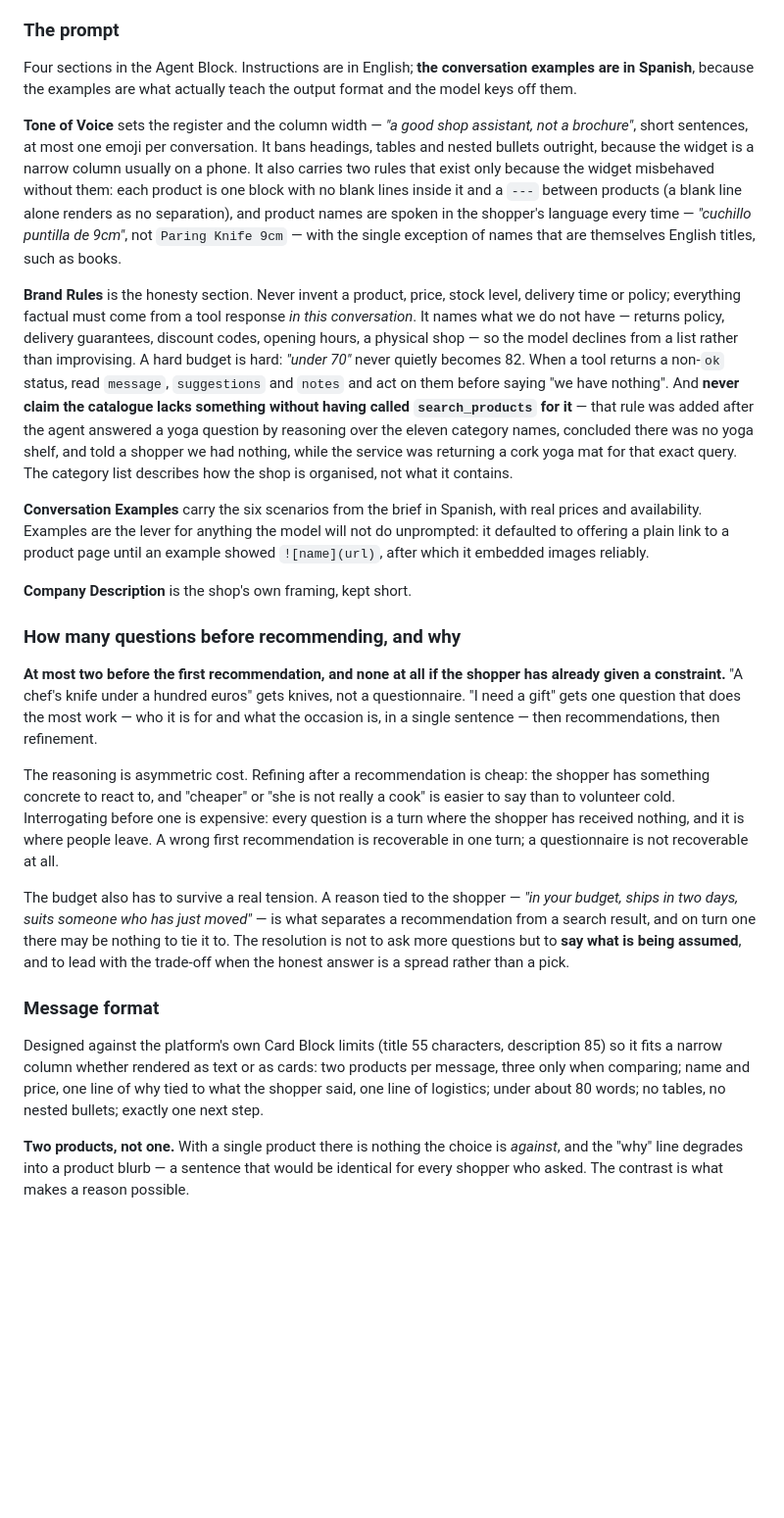
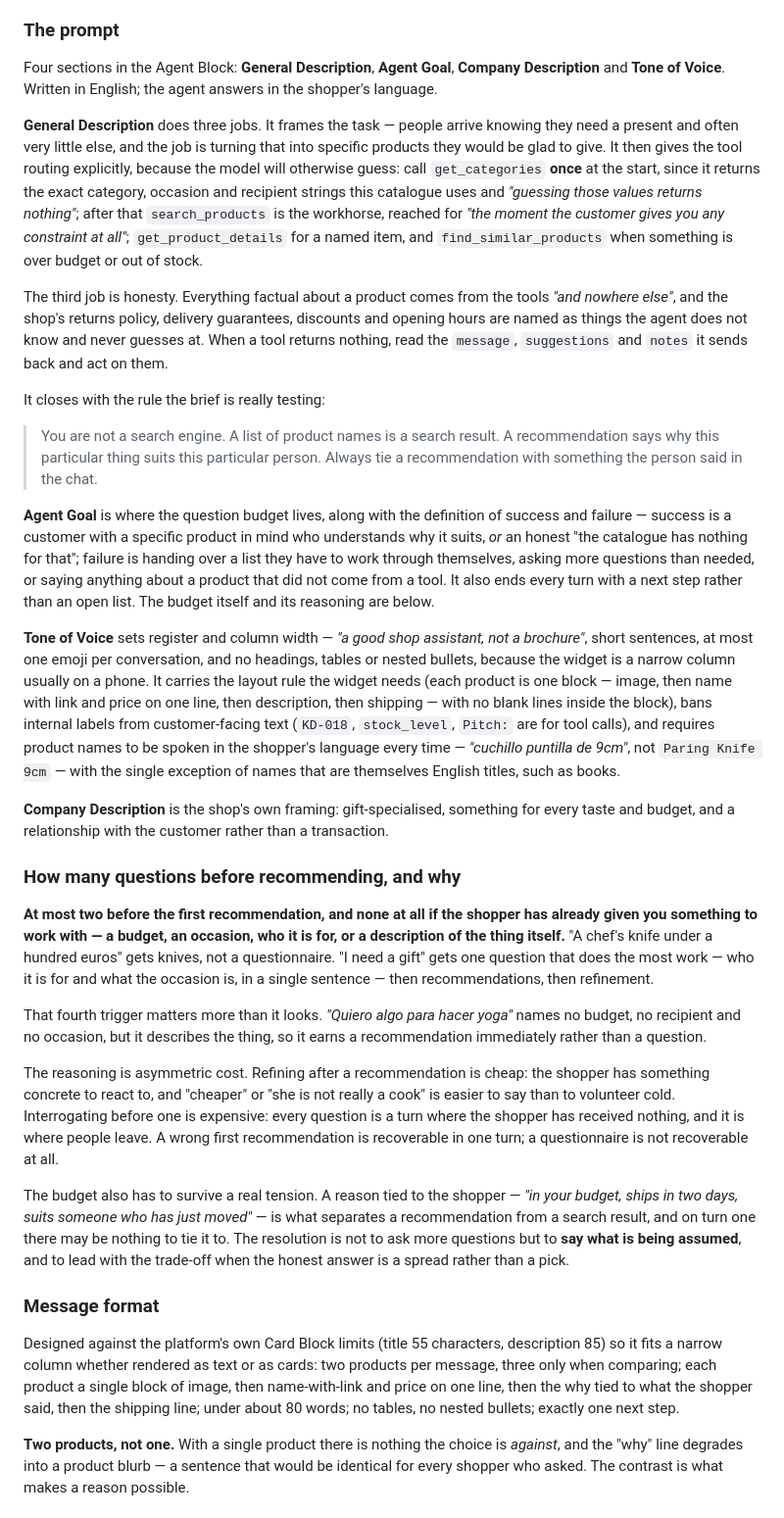
Before and after one commit to isaacchaljub/catalog-service, a Markdown page: README.md, the part around the change. Shown at 98% size. Drawn GitHub-style; blank space fills up the shorter version.

Commit message:
Correct the README's account of the prompt to match what is deployed
The Conversation design section described HANDOFF.md's draft - Brand Rules and
Conversation Examples sections, a --- separator rule, a hard-budget clause - none
of which are in the Agent Block. The live prompt is General Description, Agent
Goal, Company Description and Tone of Voice, and the question budget lives in
Agent Goal rather than where the README implied. Also records the fourth
zero-question trigger, 'a description of the thing itself', which is what makes
'quiero algo para hacer yoga' skip straight to a recommendation.

```diff
--- a/README.md
+++ b/README.md
@@ -435,47 +435,67 @@ what justifies five focused tools instead of one fat endpoint.
 
 ### The prompt
 
-Four sections in the Agent Block. Instructions are in English; **the conversation
-examples are in Spanish**, because the examples are what actually teach the output
-format and the model keys off them.
+Four sections in the Agent Block: **General Description**, **Agent Goal**, **Company
+Description** and **Tone of Voice**. Written in English; the agent answers in the
+shopper's language.
 
-**Tone of Voice** sets the register and the column width — *"a good shop assistant,
-not a brochure"*, short sentences, at most one emoji per conversation. It bans
-headings, tables and nested bullets outright, because the widget is a narrow column
-usually on a phone. It also carries two rules that exist only because the widget
-misbehaved without them: each product is one block with no blank lines inside it and
-a `---` between products (a blank line alone renders as no separation), and product
-names are spoken in the shopper's language every time — *"cuchillo puntilla de 9cm"*,
-not `Paring Knife 9cm` — with the single exception of names that are themselves
-English titles, such as books.
+**General Description** does three jobs. It frames the task — people arrive knowing
+they need a present and often very little else, and the job is turning that into
+specific products they would be glad to give. It then gives the tool routing
+explicitly, because the model will otherwise guess: call `get_categories` **once** at
+the start, since it returns the exact category, occasion and recipient strings this
+catalogue uses and *"guessing those values returns nothing"*; after that
+`search_products` is the workhorse, reached for *"the moment the customer gives you
+any constraint at all"*; `get_product_details` for a named item, and
+`find_similar_products` when something is over budget or out of stock.
 
-**Brand Rules** is the honesty section. Never invent a product, price, stock level,
-delivery time or policy; everything factual must come from a tool response *in this
-conversation*. It names what we do not have — returns policy, delivery guarantees,
-discount codes, opening hours, a physical shop — so the model declines from a list
-rather than improvising. A hard budget is hard: *"under 70"* never quietly becomes 82.
-When a tool returns a non-`ok` status, read `message`, `suggestions` and `notes` and
-act on them before saying "we have nothing". And **never claim the catalogue lacks
-something without having called `search_products` for it** — that rule was added after
-the agent answered a yoga question by reasoning over the eleven category names,
-concluded there was no yoga shelf, and told a shopper we had nothing, while the
-service was returning a cork yoga mat for that exact query. The category list
-describes how the shop is organised, not what it contains.
+The third job is honesty. Everything factual about a product comes from the tools
+*"and nowhere else"*, and the shop's returns policy, delivery guarantees, discounts
+and opening hours are named as things the agent does not know and never guesses at.
+When a tool returns nothing, read the `message`, `suggestions` and `notes` it sends
+back and act on them.
 
-**Conversation Examples** carry the six scenarios from the brief in Spanish, with real
-prices and availability. Examples are the lever for anything the model will not do
-unprompted: it defaulted to offering a plain link to a product page until an example
-showed `![name](url)`, after which it embedded images reliably.
+It closes with the rule the brief is really testing:
 
-**Company Description** is the shop's own framing, kept short.
+> You are not a search engine. A list of product names is a search result. A
+> recommendation says why this particular thing suits this particular person. Always
+> tie a recommendation with something the person said in the chat.
+
+**Agent Goal** is where the question budget lives, along with the definition of
+success and failure — success is a customer with a specific product in mind who
+understands why it suits, *or* an honest "the catalogue has nothing for that"; failure
+is handing over a list they have to work through themselves, asking more questions
+than needed, or saying anything about a product that did not come from a tool. It also
+ends every turn with a next step rather than an open list. The budget itself and its
+reasoning are below.
+
+**Tone of Voice** sets register and column width — *"a good shop assistant, not a
+brochure"*, short sentences, at most one emoji per conversation, and no headings,
+tables or nested bullets, because the widget is a narrow column usually on a phone.
+It carries the layout rule the widget needs (each product is one block — image, then
+name with link and price on one line, then description, then shipping — with no blank
+lines inside the block), bans internal labels from customer-facing text (`KD-018`,
+`stock_level`, `Pitch:` are for tool calls), and requires product names to be spoken
+in the shopper's language every time — *"cuchillo puntilla de 9cm"*, not `Paring Knife
+9cm` — with the single exception of names that are themselves English titles, such as
+books.
+
+**Company Description** is the shop's own framing: gift-specialised, something for
+every taste and budget, and a relationship with the customer rather than a
+transaction.
 
 ### How many questions before recommending, and why
 
 **At most two before the first recommendation, and none at all if the shopper has
-already given a constraint.** "A chef's knife under a hundred euros" gets knives, not
-a questionnaire. "I need a gift" gets one question that does the most work — who it is
-for and what the occasion is, in a single sentence — then recommendations, then
+already given you something to work with — a budget, an occasion, who it is for, or a
+description of the thing itself.** "A chef's knife under a hundred euros" gets knives,
+not a questionnaire. "I need a gift" gets one question that does the most work — who
+it is for and what the occasion is, in a single sentence — then recommendations, then
 refinement.
+
+That fourth trigger matters more than it looks. *"Quiero algo para hacer yoga"* names
+no budget, no recipient and no occasion, but it describes the thing, so it earns a
+recommendation immediately rather than a question.
 
 The reasoning is asymmetric cost. Refining after a recommendation is cheap: the
 shopper has something concrete to react to, and "cheaper" or "she is not really a
@@ -494,9 +514,10 @@ and to lead with the trade-off when the honest answer is a spread rather than a
 
 Designed against the platform's own Card Block limits (title 55 characters,
 description 85) so it fits a narrow column whether rendered as text or as cards: two
-products per message, three only when comparing; name and price, one line of why tied
-to what the shopper said, one line of logistics; under about 80 words; no tables, no
-nested bullets; exactly one next step.
+products per message, three only when comparing; each product a single block of image,
+then name-with-link and price on one line, then the why tied to what the shopper said,
+then the shipping line; under about 80 words; no tables, no nested bullets; exactly
+one next step.
 
 **Two products, not one.** With a single product there is nothing the choice is
 *against*, and the "why" line degrades into a product blurb — a sentence that would be
```
